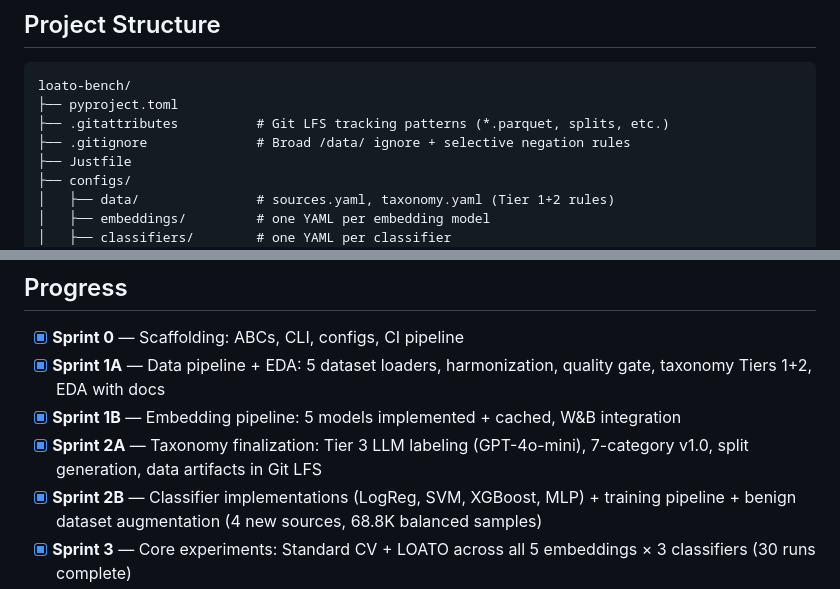
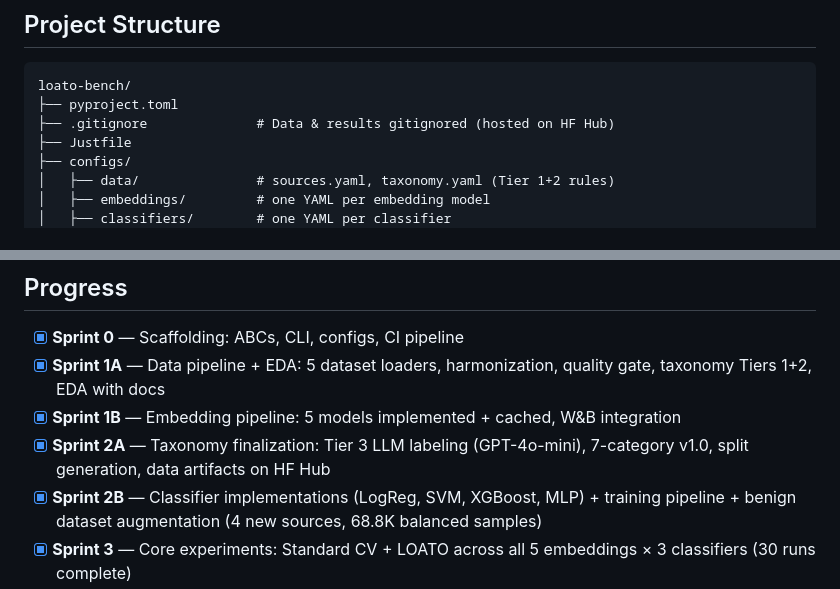
Before and after one commit to alikhan126/loato-bench, a Markdown page: README.md, 2 parts joined by grey strips. GitHub-like rendering.

````diff
--- a/README.md
+++ b/README.md
@@ -253,8 +251,7 @@ uv run pytest tests/ -v
 ```
 loato-bench/
 ├── pyproject.toml
-├── .gitattributes          # Git LFS tracking patterns (*.parquet, splits, etc.)
-├── .gitignore              # Broad /data/ ignore + selective negation rules
+├── .gitignore              # Data & results gitignored (hosted on HF Hub)
 ├── Justfile
 ├── configs/
 │   ├── data/               # sources.yaml, taxonomy.yaml (Tier 1+2 rules)
@@ -349,7 +346,7 @@ loato-bench/
 - [x] **Sprint 0** — Scaffolding: ABCs, CLI, configs, CI pipeline
 - [x] **Sprint 1A** — Data pipeline + EDA: 5 dataset loaders, harmonization, quality gate, taxonomy Tiers 1+2, EDA with docs
 - [x] **Sprint 1B** — Embedding pipeline: 5 models implemented + cached, W&B integration
-- [x] **Sprint 2A** — Taxonomy finalization: Tier 3 LLM labeling (GPT-4o-mini), 7-category v1.0, split generation, data artifacts in Git LFS
+- [x] **Sprint 2A** — Taxonomy finalization: Tier 3 LLM labeling (GPT-4o-mini), 7-category v1.0, split generation, data artifacts on HF Hub
 - [x] **Sprint 2B** — Classifier implementations (LogReg, SVM, XGBoost, MLP) + training pipeline + benign dataset augmentation (4 new sources, 68.8K balanced samples)
 - [x] **Sprint 3** — Core experiments: Standard CV + LOATO across all 5 embeddings × 3 classifiers (30 runs complete)
 - [ ] **Sprint 4A** — Transfer experiments: direct→indirect, cross-lingual, LLM baseline
````
Also changed, not shown: other parts of README.md (+27 -29 lines).
